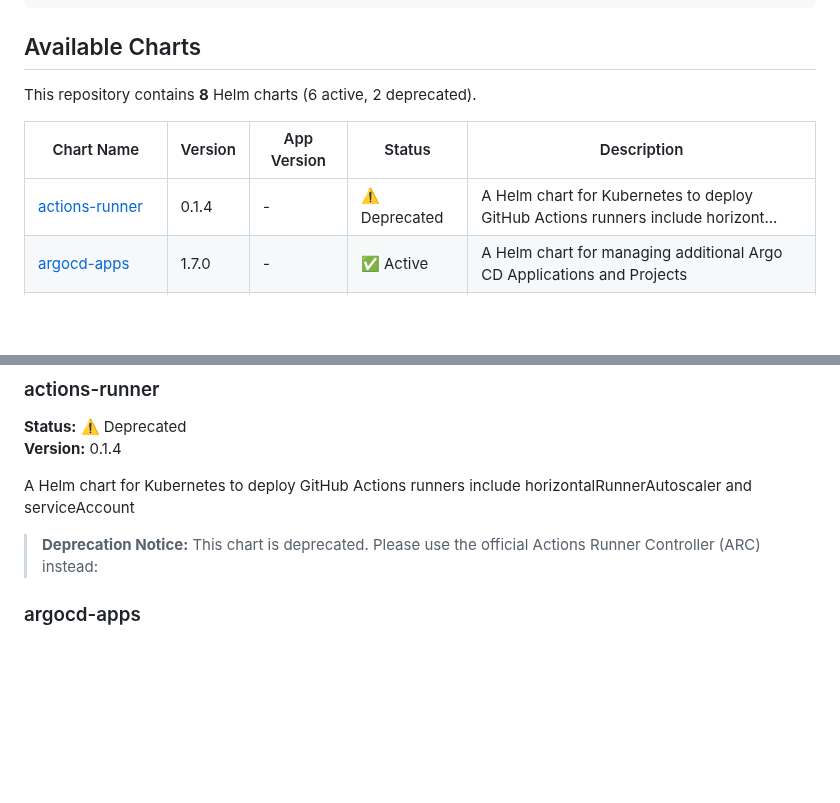
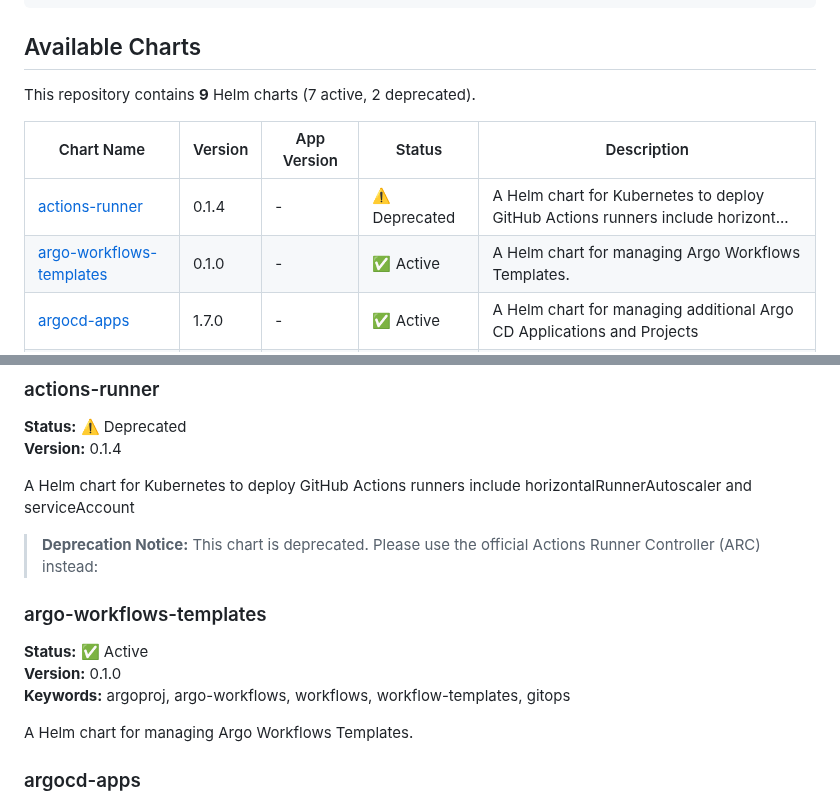
Before and after one commit to younsl/charts, a Markdown page: docs/chart-catalog.md, 2 parts joined by grey strips. GitHub-like rendering; blank space fills up the shorter version.

Commit message:
docs(ci): Update chart catalog

```diff
--- a/docs/chart-catalog.md
+++ b/docs/chart-catalog.md
@@ -28,11 +28,12 @@ helm pull oci://ghcr.io/younsl/charts/<chart-name> --version <version> --untar
 
 ## Available Charts
 
-This repository contains **8** Helm charts (6 active, 2 deprecated).
+This repository contains **9** Helm charts (7 active, 2 deprecated).
 
 | Chart Name | Version | App Version | Status | Description |
 |------------|---------|-------------|--------|-------------|
 | [actions-runner](../charts/actions-runner) | 0.1.4 | - | ⚠️ Deprecated | A Helm chart for Kubernetes to deploy GitHub Actions runners include horizont... |
+| [argo-workflows-templates](../charts/argo-workflows-templates) | 0.1.0 | - | ✅ Active | A Helm chart for managing Argo Workflows Templates. |
 | [argocd-apps](../charts/argocd-apps) | 1.7.0 | - | ✅ Active | A Helm chart for managing additional Argo CD Applications and Projects |
 | [backup-utils](../charts/backup-utils) | 0.6.0 | 3.17.2 | ⚠️ Deprecated | GitHub Enterprise Backup Utilities |
 | [karpenter-nodepool](../charts/karpenter-nodepool) | 1.5.1 | 1.5.0 | ✅ Active | A Helm chart for Karpenter Node pool, it will create the NodePool and the Ec2... |
@@ -50,6 +51,13 @@ This repository contains **8** Helm charts (6 active, 2 deprecated).
 A Helm chart for Kubernetes to deploy GitHub Actions runners include horizontalRunnerAutoscaler and serviceAccount
 
 > **Deprecation Notice:** This chart is deprecated. Please use the official Actions Runner Controller (ARC) instead:
+
+### argo-workflows-templates
+**Status:** ✅ Active
+**Version:** 0.1.0
+**Keywords:** argoproj, argo-workflows, workflows, workflow-templates, gitops
+
+A Helm chart for managing Argo Workflows Templates.
 
 ### argocd-apps
 **Status:** ✅ Active
```
Also changed, not shown: other parts of docs/chart-catalog.md (+1 -1 lines).
